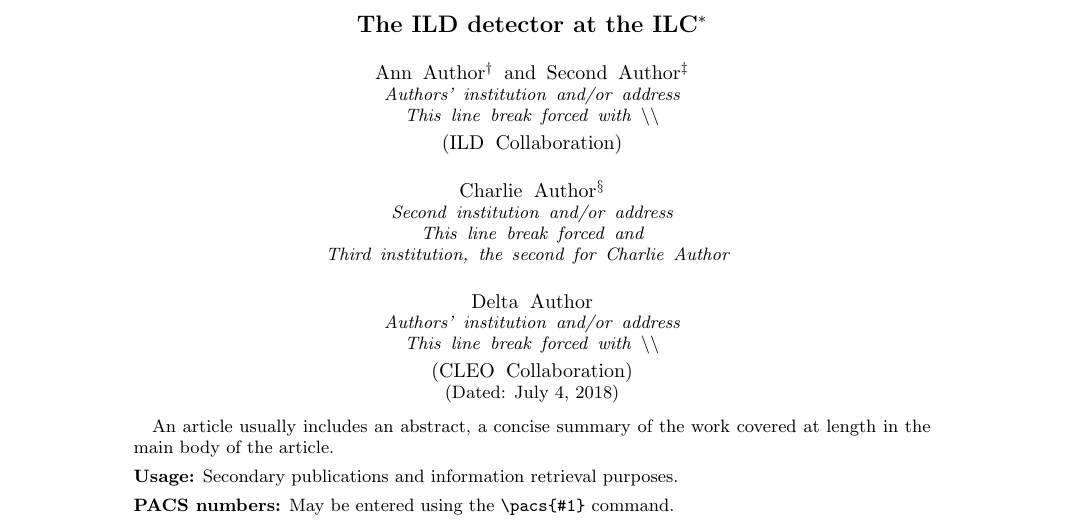
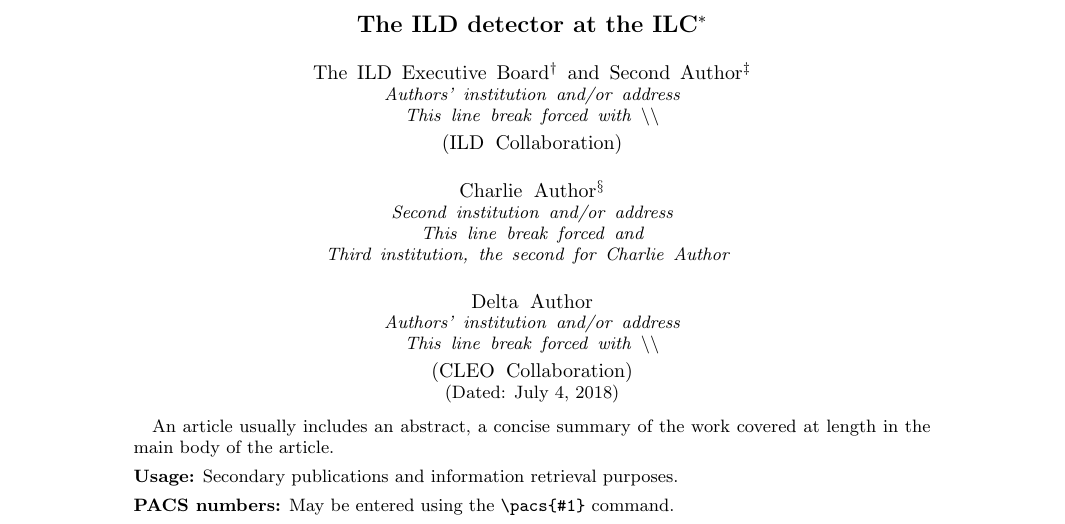
Before and after one commit to Ties-Behnke/ILD-European-Strategy-Document, a LaTeX paper (ILD-ESU.tex): part of the page, cut so that both start at the same text. Compiled offline with pdfLaTeX.

Commit message:
test submission

```diff
--- a/ILD-ESU.tex
+++ b/ILD-ESU.tex
@@ -62,7 +62,7 @@
 \title{The ILD detector at the ILC}% Force line breaks with \\
 \thanks{A footnote to the article title}%
 
-\author{Ann Author}
+\author{The ILD Executive Board}
  \altaffiliation[Also at ]{Physics Department, XYZ University.}%Lines break automatically or can be forced with \\
 \author{Second Author}%
  \email{Second.Author@institution.edu}
```
